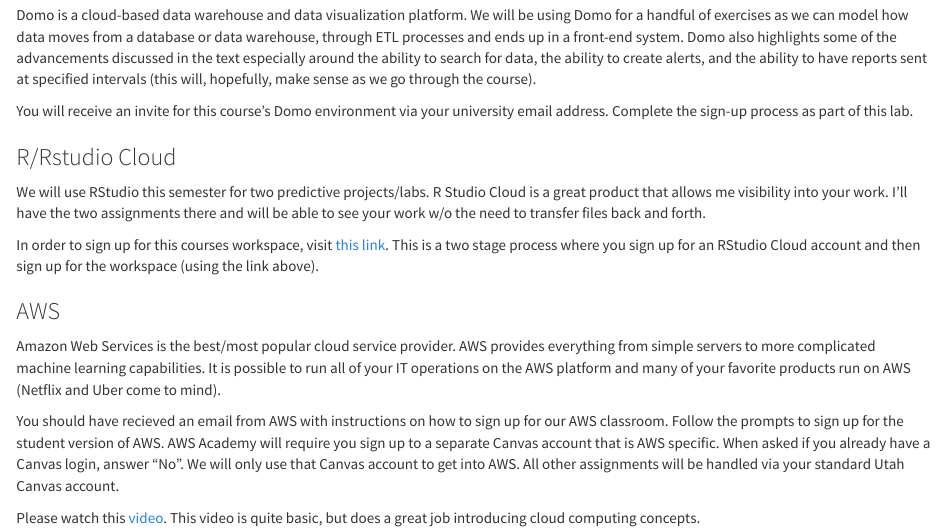
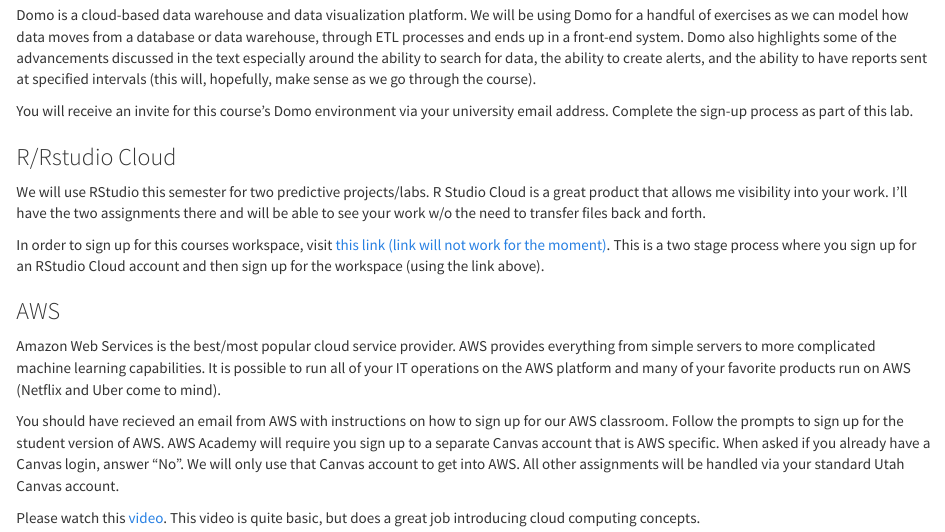
Before and after one commit to is6481/lab1, an R Markdown document (lab1.Rmd): the page in a window 1100 px wide, from 640 px down. Rendered offline with R 4.5, knitr and Pandoc, with nearby package versions.

Commit message:
begin updates for fall 23

```diff
--- a/lab1.Rmd
+++ b/lab1.Rmd
@@ -32,7 +32,7 @@
 ### R/Rstudio Cloud
 We will use RStudio this semester for two predictive projects/labs. R Studio Cloud is a great product that allows me visibility into your work. I'll have the two assignments there and will be able to see your work w/o the need to transfer files back and forth.
 
-In order to sign up for this courses workspace, visit [this link](https://posit.cloud/spaces/321670/join?access_code=FgQaffuuTXznzKK9ZAyIlsChle1xiRmlI4GW30xG). This is a two stage process where you sign up for an RStudio Cloud account and then sign up for the workspace (using the link above).
+In order to sign up for this courses workspace, visit [this link (link will not work for the moment)](https://posit.cloud/). This is a two stage process where you sign up for an RStudio Cloud account and then sign up for the workspace (using the link above).
 
 ### AWS
 Amazon Web Services is the best/most popular cloud service provider. AWS provides everything from simple servers to more complicated machine learning capabilities. It is possible to run all of your IT operations on the AWS platform and many of your favorite products run on AWS (Netflix and Uber come to mind).
```
Also changed, not shown: README.md.
